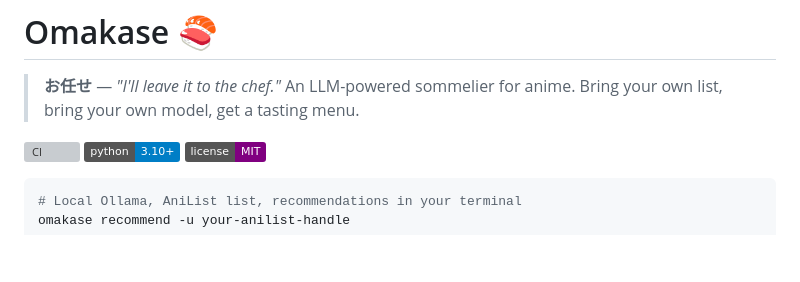
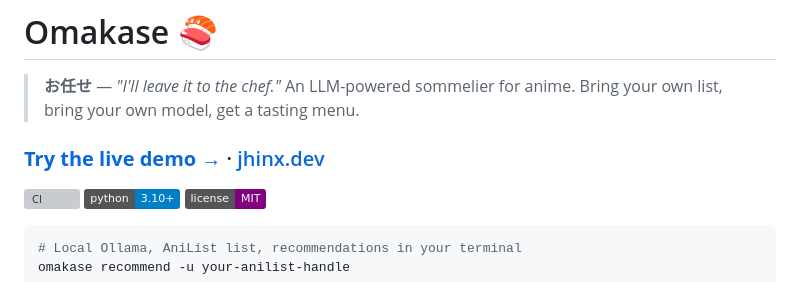
Before and after one commit to HeyiTzSenpai/omakase, a Markdown page: README.md, the part around the change. Rendered like a GitHub page; badges without logos; blank space fills up the shorter version; grey boxes are pictures that could not be loaded.

Commit message:
docs: prominent demo link + jhinx.dev pointer at top of README

```diff
--- a/README.md
+++ b/README.md
@@ -2,6 +2,8 @@
 
 > **お任せ** — *"I'll leave it to the chef."*
 > An LLM-powered sommelier for anime. Bring your own list, bring your own model, get a tasting menu.
+
+### **[Try the live demo →](https://omakase.jhinx.dev)**  ·  [jhinx.dev](https://jhinx.dev)
 
 [![CI](https://github.com/HeyiTzSenpai/omakase/actions/workflows/ci.yml/badge.svg)](https://github.com/HeyiTzSenpai/omakase/actions/workflows/ci.yml)
 [![Python](https://img.shields.io/badge/python-3.10%2B-blue.svg)](https://www.python.org/downloads/)
```
